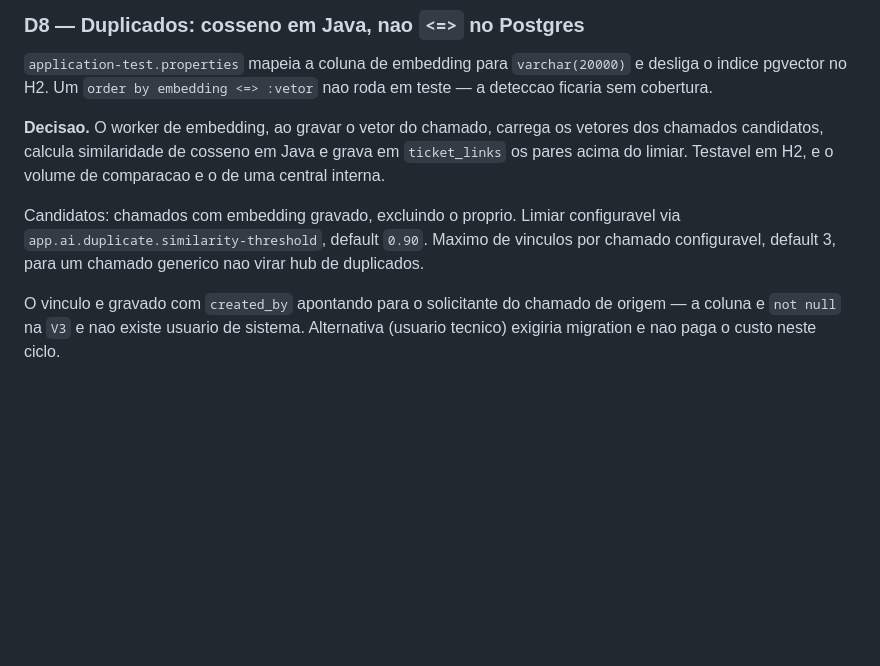
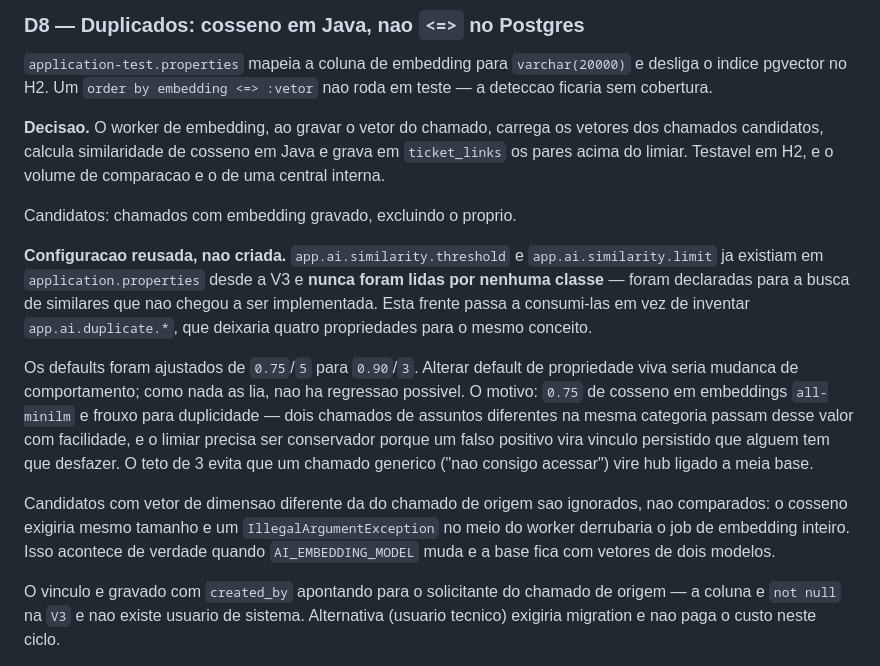
Before and after one commit to mvaldecy/teste-fadex, a Markdown page: docs/ia/2026-08-14-revisao-classificacao-indicadores-design.md, the part around the change. GitHub-like rendering; blank space fills up the shorter version.

Commit message:
docs(ia): registra reuso das propriedades de similaridade na deteccao de duplicados

```diff
--- a/docs/ia/2026-08-14-revisao-classificacao-indicadores-design.md
+++ b/docs/ia/2026-08-14-revisao-classificacao-indicadores-design.md
@@ -267,9 +267,24 @@ cobertura.
 candidatos, calcula similaridade de cosseno em Java e grava em `ticket_links` os pares acima do
 limiar. Testavel em H2, e o volume de comparacao e o de uma central interna.
 
-Candidatos: chamados com embedding gravado, excluindo o proprio. Limiar configuravel via
-`app.ai.duplicate.similarity-threshold`, default `0.90`. Maximo de vinculos por chamado
-configuravel, default 3, para um chamado generico nao virar hub de duplicados.
+Candidatos: chamados com embedding gravado, excluindo o proprio.
+
+**Configuracao reusada, nao criada.** `app.ai.similarity.threshold` e `app.ai.similarity.limit` ja
+existiam em `application.properties` desde a V3 e **nunca foram lidas por nenhuma classe** — foram
+declaradas para a busca de similares que nao chegou a ser implementada. Esta frente passa a consumi-las
+em vez de inventar `app.ai.duplicate.*`, que deixaria quatro propriedades para o mesmo conceito.
+
+Os defaults foram ajustados de `0.75`/`5` para `0.90`/`3`. Alterar default de propriedade viva seria
+mudanca de comportamento; como nada as lia, nao ha regressao possivel. O motivo: `0.75` de cosseno em
+embeddings `all-minilm` e frouxo para duplicidade — dois chamados de assuntos diferentes na mesma
+categoria passam desse valor com facilidade, e o limiar precisa ser conservador porque um falso
+positivo vira vinculo persistido que alguem tem que desfazer. O teto de 3 evita que um chamado
+generico ("nao consigo acessar") vire hub ligado a meia base.
+
+Candidatos com vetor de dimensao diferente da do chamado de origem sao ignorados, nao comparados: o
+cosseno exigiria mesmo tamanho e um `IllegalArgumentException` no meio do worker derrubaria o job de
+embedding inteiro. Isso acontece de verdade quando `AI_EMBEDDING_MODEL` muda e a base fica com vetores
+de dois modelos.
 
 O vinculo e gravado com `created_by` apontando para o solicitante do chamado de origem — a coluna e
 `not null` na `V3` e nao existe usuario de sistema. Alternativa (usuario tecnico) exigiria migration
```
